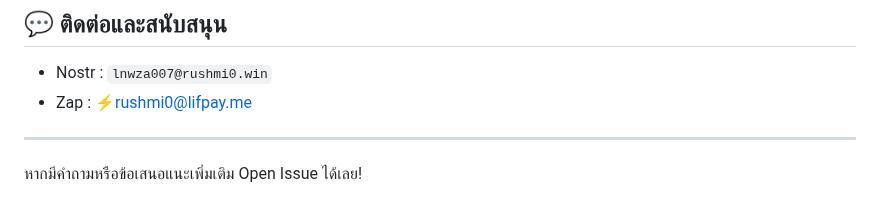
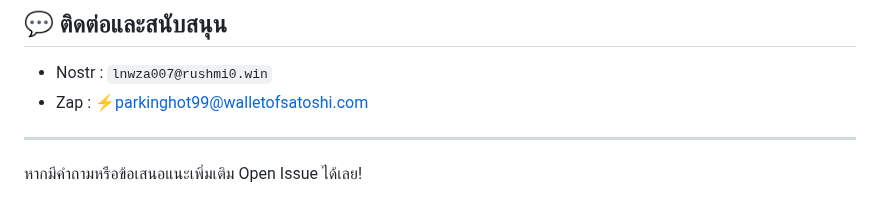
Before and after one commit to rushmi0/Fenrir-s, a Markdown page: README.md, the part around the change. GitHub-like rendering.

```diff
--- a/README.md
+++ b/README.md
@@ -195,7 +195,7 @@ docker compose up --build -d
 ## 💬 ติดต่อและสนับสนุน
 
 - Nostr : `lnwza007@rushmi0.win`
-- Zap : ⚡rushmi0@lifpay.me
+- Zap : ⚡parkinghot99@walletofsatoshi.com
 
 ---
 
```
